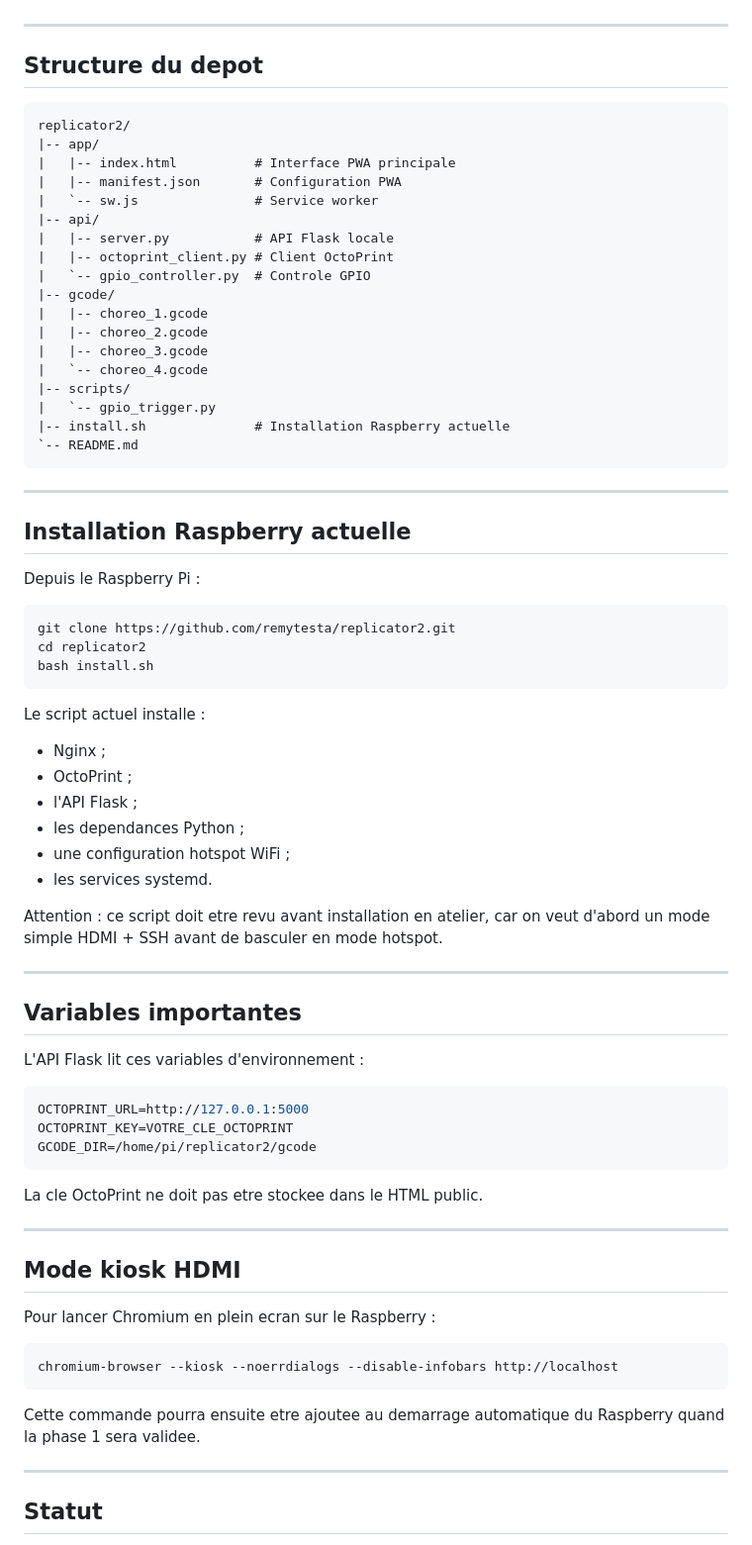
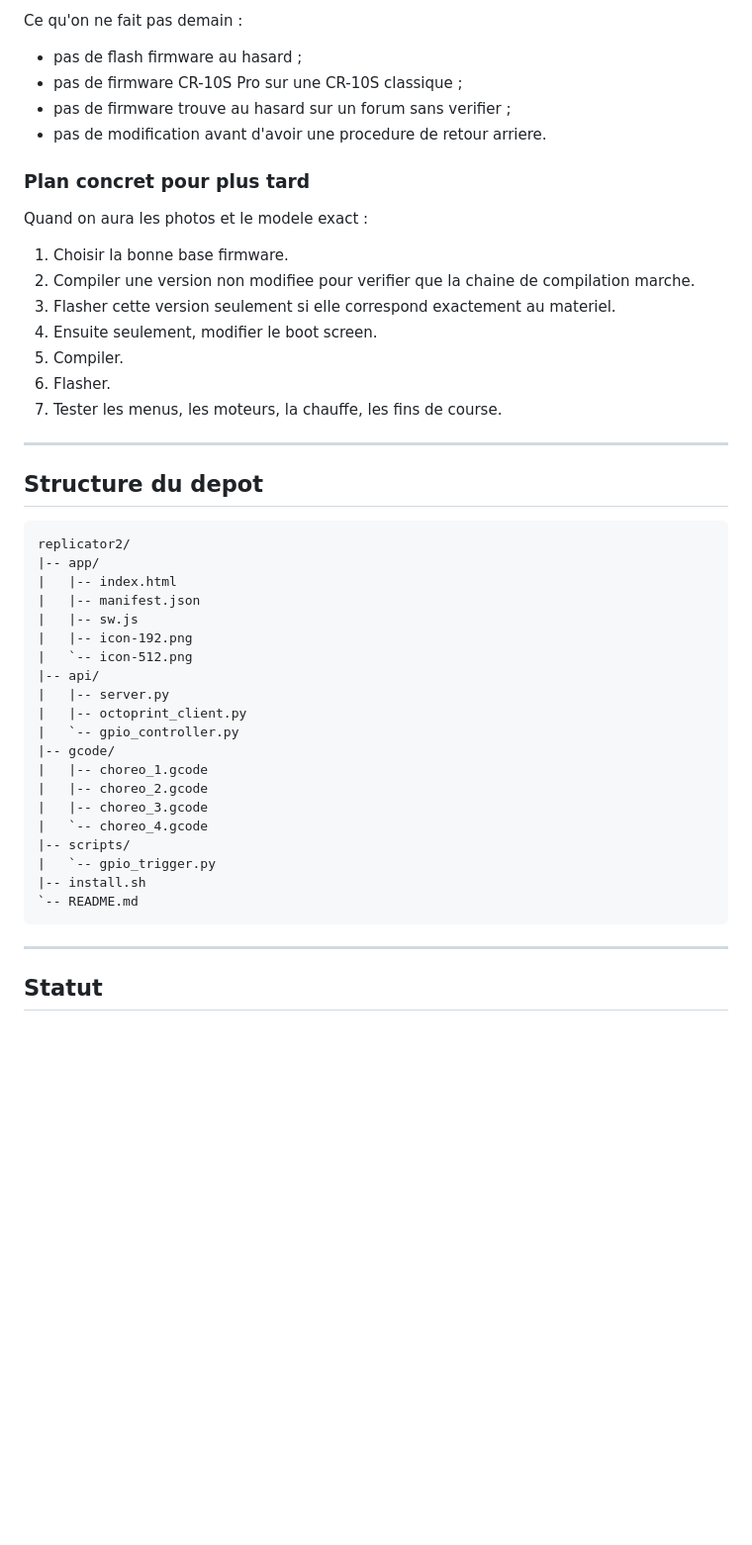
Before and after one commit to remytesta/replicator2, a Markdown page: README.md, the part around one of its changes. Shown at 99% size. GitHub-like rendering; blank space fills up the shorter version.

````diff
--- a/README.md
+++ b/README.md
@@ -144,3 +333,21 @@ Principe important : la PWA ne doit pas parler directement a OctoPrint avec une
+Ce qu'on ne fait pas demain :
+
+- pas de flash firmware au hasard ;
+- pas de firmware CR-10S Pro sur une CR-10S classique ;
+- pas de firmware trouve au hasard sur un forum sans verifier ;
+- pas de modification avant d'avoir une procedure de retour arriere.
+
+### Plan concret pour plus tard
+
+Quand on aura les photos et le modele exact :
+
+1. Choisir la bonne base firmware.
+2. Compiler une version non modifiee pour verifier que la chaine de compilation marche.
+3. Flasher cette version seulement si elle correspond exactement au materiel.
+4. Ensuite seulement, modifier le boot screen.
+5. Compiler.
+6. Flasher.
+7. Tester les menus, les moteurs, la chauffe, les fins de course.
 
 ---
 
@@ -149,13 +356,15 @@ Principe important : la PWA ne doit pas parler directement a OctoPrint avec une
 ```text
 replicator2/
 |-- app/
-|   |-- index.html          # Interface PWA principale
-|   |-- manifest.json       # Configuration PWA
-|   `-- sw.js               # Service worker
+|   |-- index.html
+|   |-- manifest.json
+|   |-- sw.js
+|   |-- icon-192.png
+|   `-- icon-512.png
 |-- api/
-|   |-- server.py           # API Flask locale
-|   |-- octoprint_client.py # Client OctoPrint
-|   `-- gpio_controller.py  # Controle GPIO
+|   |-- server.py
+|   |-- octoprint_client.py
+|   `-- gpio_controller.py
 |-- gcode/
 |   |-- choreo_1.gcode
 |   |-- choreo_2.gcode
@@ -163,58 +372,9 @@ replicator2/
 |   `-- choreo_4.gcode
 |-- scripts/
 |   `-- gpio_trigger.py
-|-- install.sh              # Installation Raspberry actuelle
+|-- install.sh
 `-- README.md
 ```
-
----
-
-## Installation Raspberry actuelle
-
-Depuis le Raspberry Pi :
-
-```bash
-git clone https://github.com/remytesta/replicator2.git
-cd replicator2
-bash install.sh
-```
-
-Le script actuel installe :
-
-- Nginx ;
-- OctoPrint ;
-- l'API Flask ;
-- les dependances Python ;
-- une configuration hotspot WiFi ;
-- les services systemd.
-
-Attention : ce script doit etre revu avant installation en atelier, car on veut d'abord un mode simple HDMI + SSH avant de basculer en mode hotspot.
-
----
-
-## Variables importantes
-
-L'API Flask lit ces variables d'environnement :
-
-```bash
-OCTOPRINT_URL=http://127.0.0.1:5000
-OCTOPRINT_KEY=VOTRE_CLE_OCTOPRINT
-GCODE_DIR=/home/pi/replicator2/gcode
-```
-
-La cle OctoPrint ne doit pas etre stockee dans le HTML public.
-
----
-
-## Mode kiosk HDMI
-
-Pour lancer Chromium en plein ecran sur le Raspberry :
-
-```bash
-chromium-browser --kiosk --noerrdialogs --disable-infobars http://localhost
-```
-
-Cette commande pourra ensuite etre ajoutee au demarrage automatique du Raspberry quand la phase 1 sera validee.
 
 ---
 
````
Also changed, not shown: other parts of README.md (+278 -77 lines), docs/brief-atelier-demain.md (deleted, +0 -239 lines).
